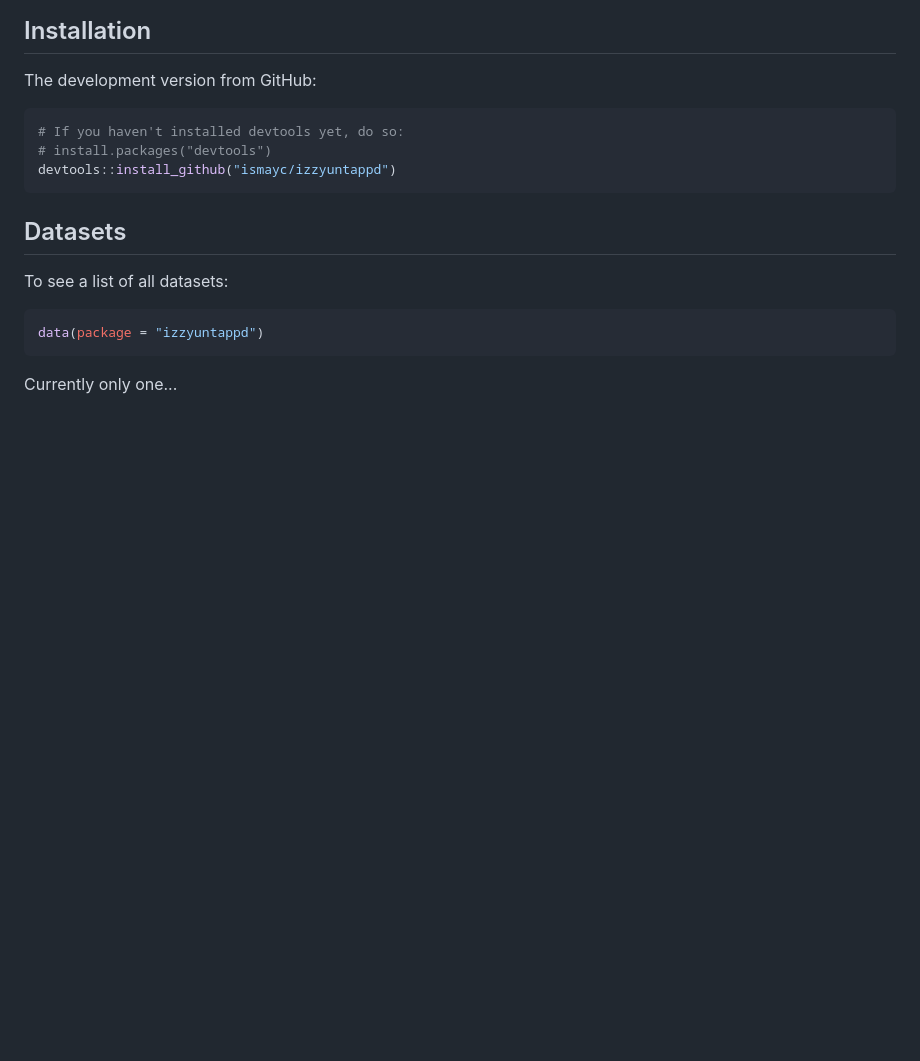
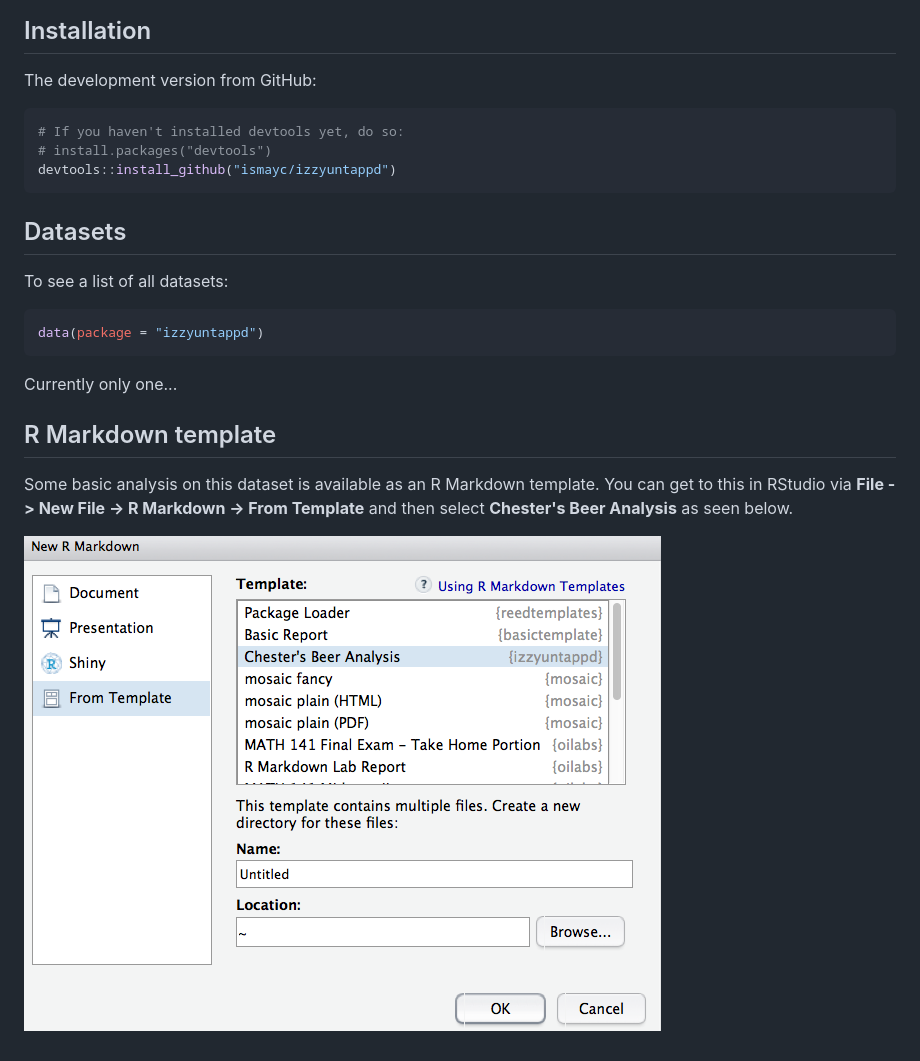
Before and after one commit to ismayc/izzyuntappd, a Markdown page: README.md, the part around the change. GitHub-like rendering; pictures changed too: screenshot.png (added); blank space fills up the shorter version.

Commit message:
Added template screenshot

````diff
--- a/README.md
+++ b/README.md
@@ -35,3 +35,10 @@ data(package = "izzyuntappd")
 ```
 
 Currently only one...
+
+## R Markdown template
+
+Some basic analysis on this dataset is available as an R Markdown template.  You can get to this in RStudio via
+**File -> New File -> R Markdown -> From Template** and then select **Chester's Beer Analysis** as seen below.
+
+![Template Screenshot](screenshot.png)
````
